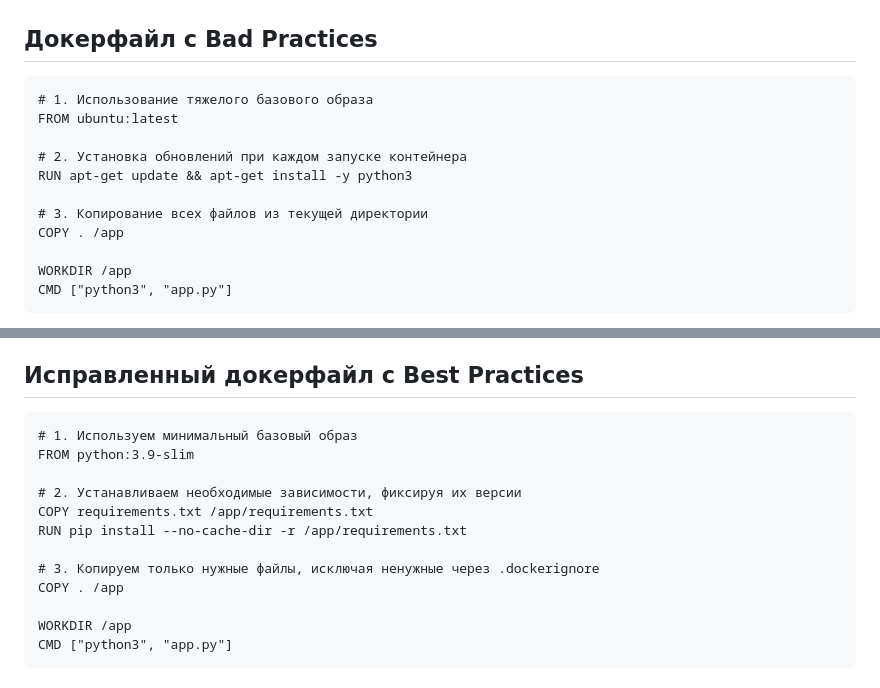
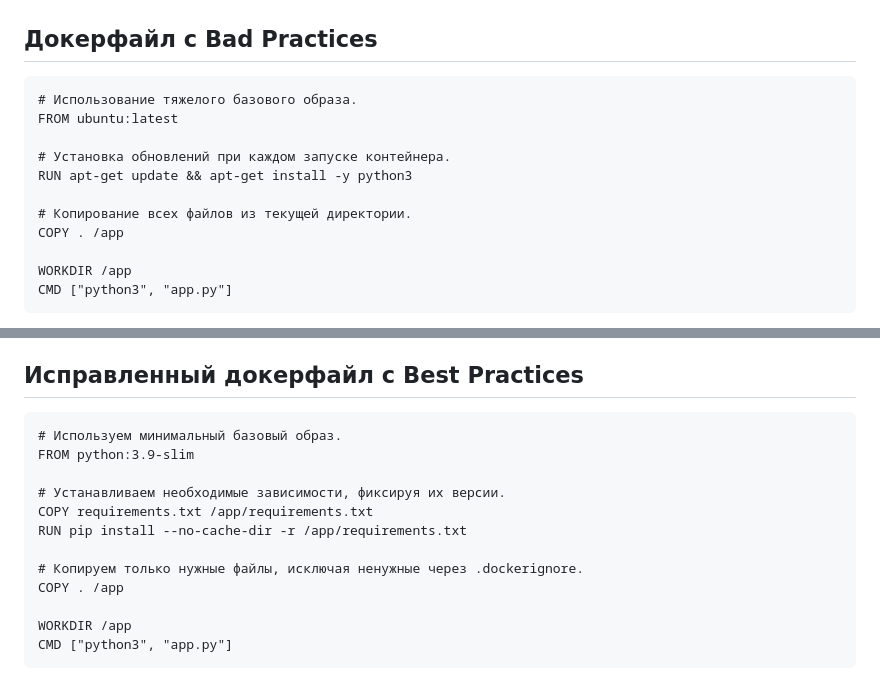
Before and after one commit to Namil27/itmo_devops_labs, a Markdown page: lab2/Readme.md, 2 parts joined by grey strips. Rendered like a GitHub page.

Commit message:
[ADD] Дополнил отчет

````diff
--- a/lab2/Readme.md
+++ b/lab2/Readme.md
@@ -1,12 +1,12 @@
 ## Докерфайл с Bad Practices
 ```
-# 1. Использование тяжелого базового образа
+# Использование тяжелого базового образа.
 FROM ubuntu:latest
 
-# 2. Установка обновлений при каждом запуске контейнера
+# Установка обновлений при каждом запуске контейнера.
 RUN apt-get update && apt-get install -y python3
 
-# 3. Копирование всех файлов из текущей директории
+# Копирование всех файлов из текущей директории.
 COPY . /app
 
 WORKDIR /app
@@ -19,14 +19,14 @@ CMD ["python3", "app.py"]
 
 ## Исправленный докерфайл с Best Practices
 ```
-# 1. Используем минимальный базовый образ
+# Используем минимальный базовый образ.
 FROM python:3.9-slim
 
-# 2. Устанавливаем необходимые зависимости, фиксируя их версии
+# Устанавливаем необходимые зависимости, фиксируя их версии.
 COPY requirements.txt /app/requirements.txt
 RUN pip install --no-cache-dir -r /app/requirements.txt
 
-# 3. Копируем только нужные файлы, исключая ненужные через .dockerignore
+# Копируем только нужные файлы, исключая ненужные через .dockerignore.
 COPY . /app
 
 WORKDIR /app
````
